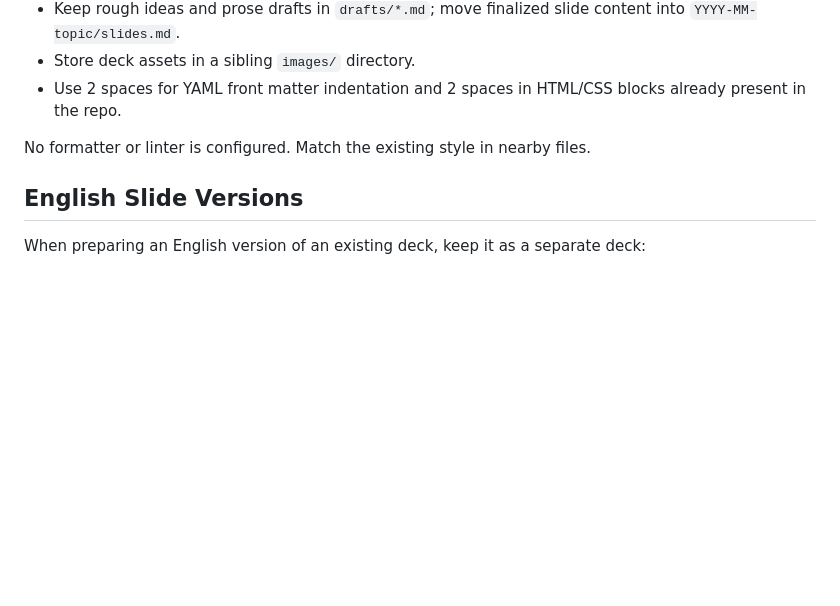
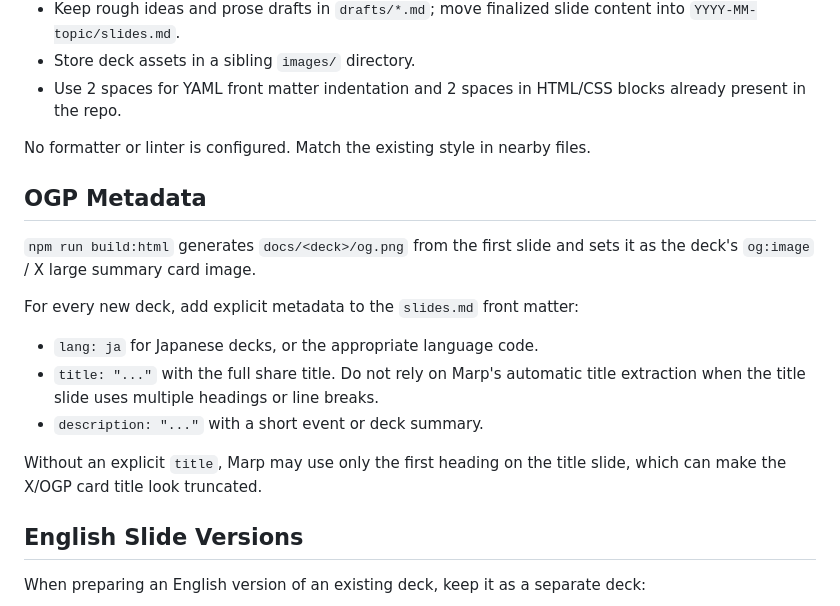
Before and after one commit to K9i-0/marp-slides, a Markdown page: AGENTS.md, the part around the change. Rendered like a GitHub page; blank space fills up the shorter version.

Commit message:
OGPメタデータの注意点を追記

```diff
--- a/AGENTS.md
+++ b/AGENTS.md
@@ -31,6 +31,17 @@ Use Markdown for slide content and CSS for theme changes. Keep formatting simple
 
 No formatter or linter is configured. Match the existing style in nearby files.
 
+## OGP Metadata
+`npm run build:html` generates `docs/<deck>/og.png` from the first slide and sets it as the deck's `og:image` / X large summary card image.
+
+For every new deck, add explicit metadata to the `slides.md` front matter:
+
+- `lang: ja` for Japanese decks, or the appropriate language code.
+- `title: "..."` with the full share title. Do not rely on Marp's automatic title extraction when the title slide uses multiple headings or line breaks.
+- `description: "..."` with a short event or deck summary.
+
+Without an explicit `title`, Marp may use only the first heading on the title slide, which can make the X/OGP card title look truncated.
+
 ## English Slide Versions
 When preparing an English version of an existing deck, keep it as a separate deck:
 
```
